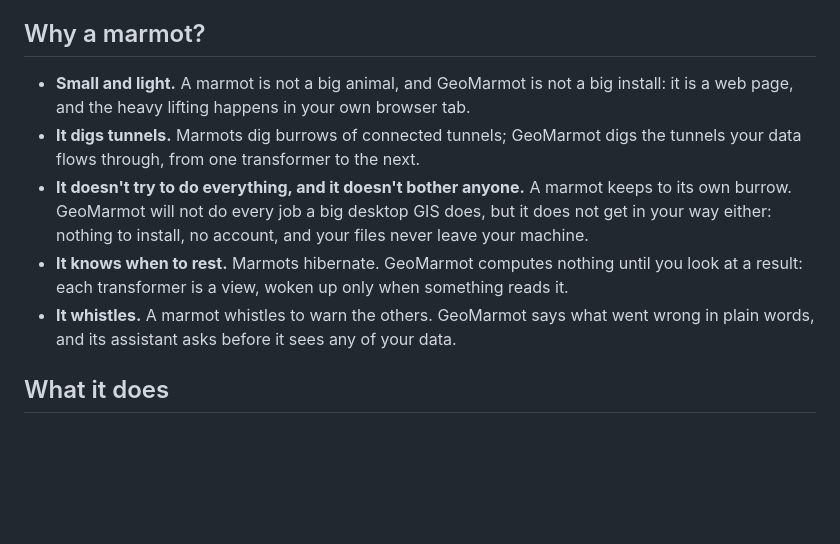
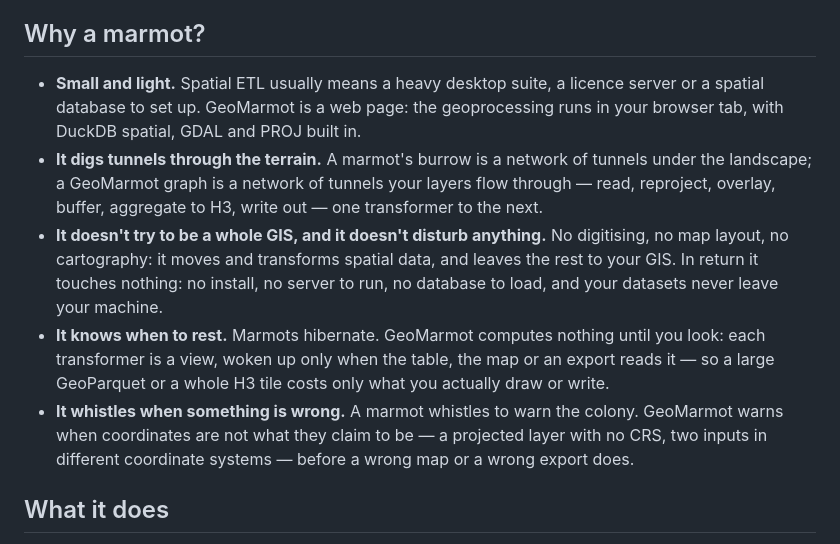
Before and after one commit to regislon/geomarmot, a Markdown page: README.md, the part around the change. Rendered like a GitHub page; blank space fills up the shorter version.

Commit message:
README: explain the marmot in GIS terms
Co-Authored-By: Claude Opus 5.5 <noreply@anthropic.com>

```diff
--- a/README.md
+++ b/README.md
@@ -23,17 +23,22 @@ alike ([CONTRIBUTING](CONTRIBUTING.md)).
 
 ## Why a marmot?
 
-- **Small and light.** A marmot is not a big animal, and GeoMarmot is not a big install: it is a web
-  page, and the heavy lifting happens in your own browser tab.
-- **It digs tunnels.** Marmots dig burrows of connected tunnels; GeoMarmot digs the tunnels your
-  data flows through, from one transformer to the next.
-- **It doesn't try to do everything, and it doesn't bother anyone.** A marmot keeps to its own
-  burrow. GeoMarmot will not do every job a big desktop GIS does, but it does not get in your way
-  either: nothing to install, no account, and your files never leave your machine.
-- **It knows when to rest.** Marmots hibernate. GeoMarmot computes nothing until you look at a
-  result: each transformer is a view, woken up only when something reads it.
-- **It whistles.** A marmot whistles to warn the others. GeoMarmot says what went wrong in plain
-  words, and its assistant asks before it sees any of your data.
+- **Small and light.** Spatial ETL usually means a heavy desktop suite, a licence server or a
+  spatial database to set up. GeoMarmot is a web page: the geoprocessing runs in your browser tab,
+  with DuckDB spatial, GDAL and PROJ built in.
+- **It digs tunnels through the terrain.** A marmot's burrow is a network of tunnels under the
+  landscape; a GeoMarmot graph is a network of tunnels your layers flow through — read, reproject,
+  overlay, buffer, aggregate to H3, write out — one transformer to the next.
+- **It doesn't try to be a whole GIS, and it doesn't disturb anything.** No digitising, no map
+  layout, no cartography: it moves and transforms spatial data, and leaves the rest to your GIS. In
+  return it touches nothing: no install, no server to run, no database to load, and your datasets
+  never leave your machine.
+- **It knows when to rest.** Marmots hibernate. GeoMarmot computes nothing until you look: each
+  transformer is a view, woken up only when the table, the map or an export reads it — so a large
+  GeoParquet or a whole H3 tile costs only what you actually draw or write.
+- **It whistles when something is wrong.** A marmot whistles to warn the colony. GeoMarmot warns
+  when coordinates are not what they claim to be — a projected layer with no CRS, two inputs in
+  different coordinate systems — before a wrong map or a wrong export does.
 
 ## What it does
 
```
